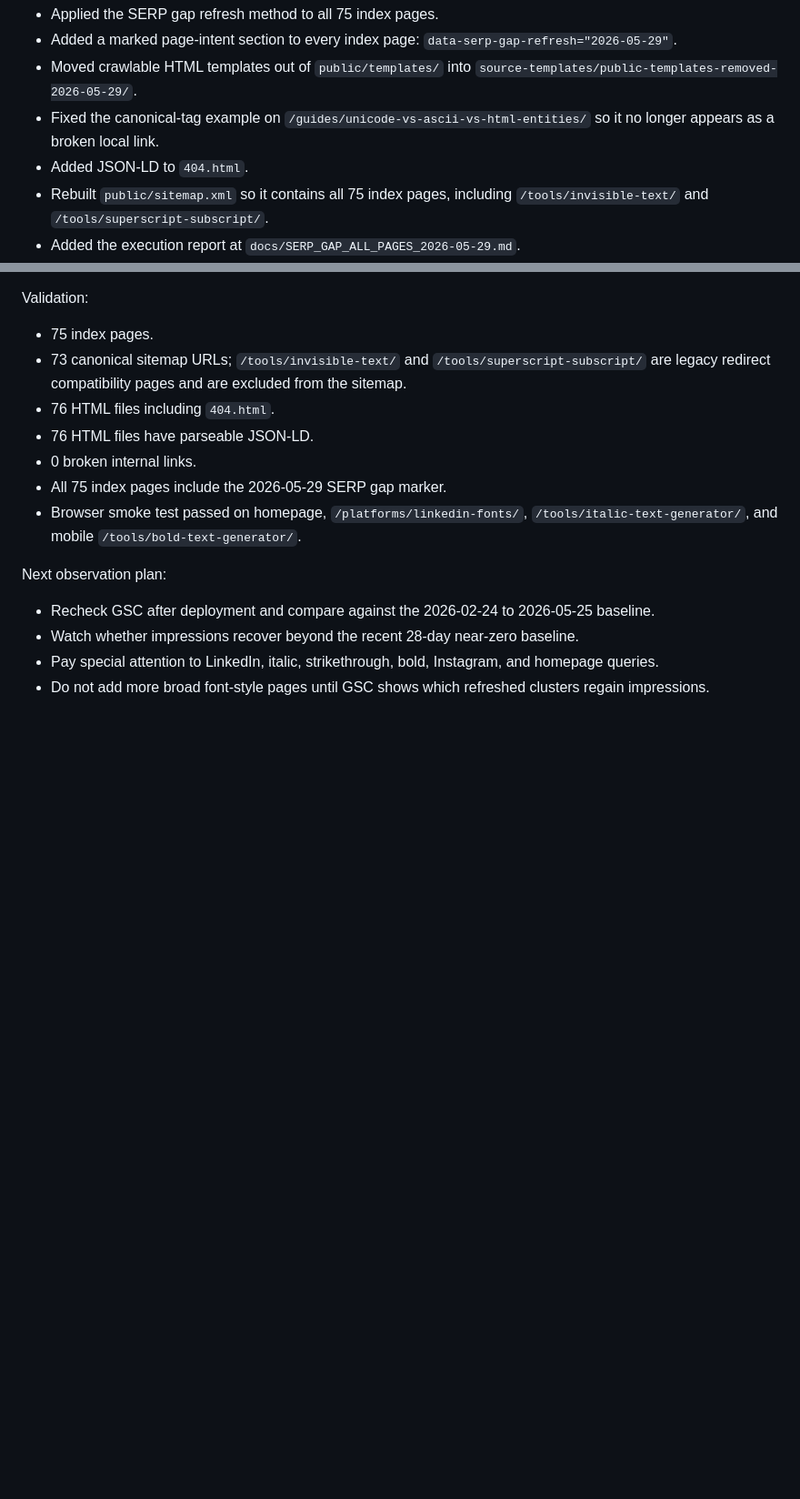
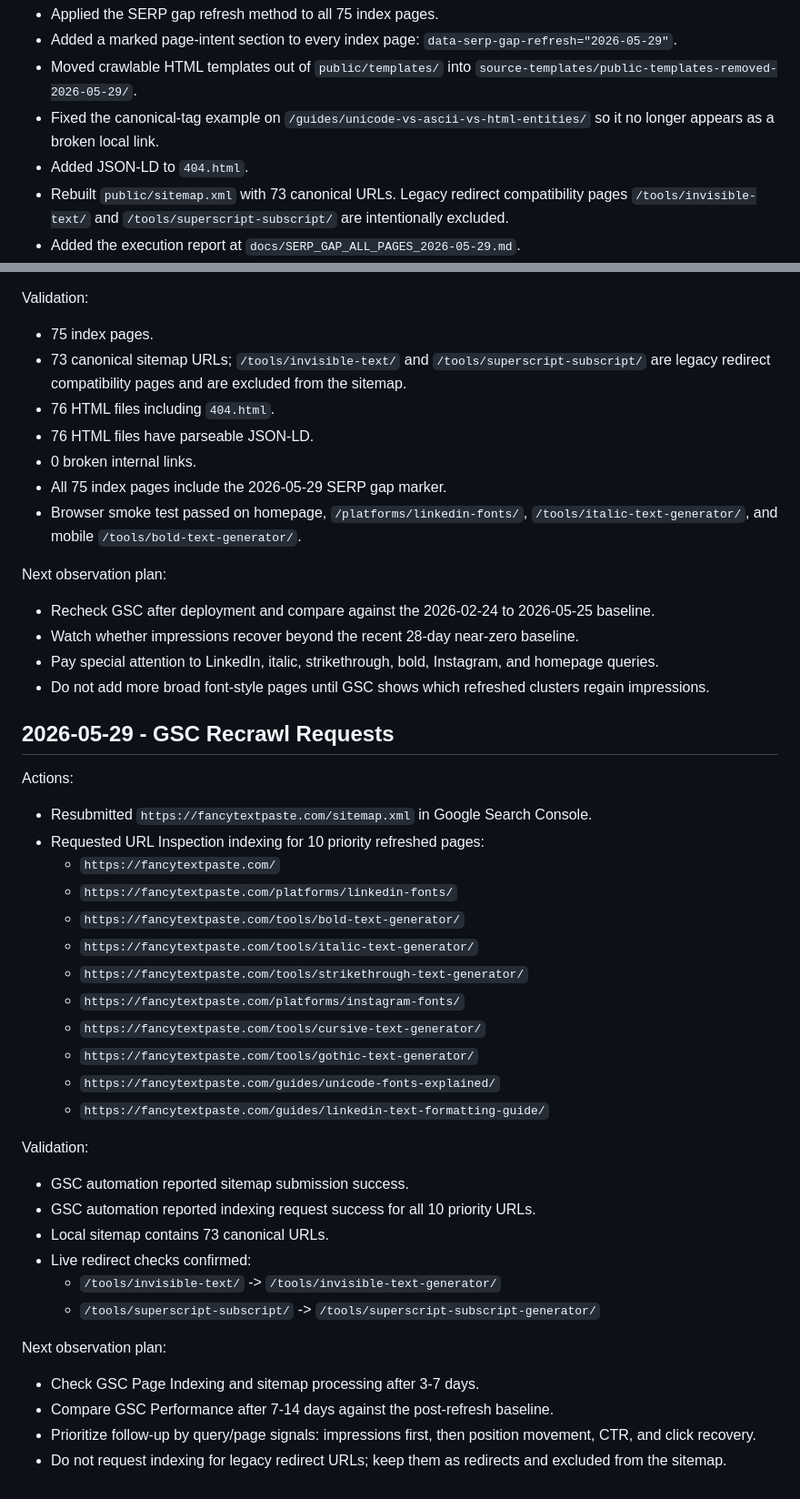
Before and after one commit to Navashu59/fancytextpaste, a Markdown page: docs/OPERATIONS_LOG.md, 2 parts joined by grey strips. Shown at 91% size. GitHub-like rendering; blank space fills up the shorter version.

Commit message:
docs: record GSC recrawl requests

```diff
--- a/docs/OPERATIONS_LOG.md
+++ b/docs/OPERATIONS_LOG.md
@@ -65,7 +65,7 @@ Scope:
 - Moved crawlable HTML templates out of `public/templates/` into `source-templates/public-templates-removed-2026-05-29/`.
 - Fixed the canonical-tag example on `/guides/unicode-vs-ascii-vs-html-entities/` so it no longer appears as a broken local link.
 - Added JSON-LD to `404.html`.
-- Rebuilt `public/sitemap.xml` so it contains all 75 index pages, including `/tools/invisible-text/` and `/tools/superscript-subscript/`.
+- Rebuilt `public/sitemap.xml` with 73 canonical URLs. Legacy redirect compatibility pages `/tools/invisible-text/` and `/tools/superscript-subscript/` are intentionally excluded.
 - Added the execution report at `docs/SERP_GAP_ALL_PAGES_2026-05-29.md`.
 
 Validation:
@@ -84,3 +84,36 @@ Next observation plan:
 - Watch whether impressions recover beyond the recent 28-day near-zero baseline.
 - Pay special attention to LinkedIn, italic, strikethrough, bold, Instagram, and homepage queries.
 - Do not add more broad font-style pages until GSC shows which refreshed clusters regain impressions.
+
+## 2026-05-29 - GSC Recrawl Requests
+
+Actions:
+
+- Resubmitted `https://fancytextpaste.com/sitemap.xml` in Google Search Console.
+- Requested URL Inspection indexing for 10 priority refreshed pages:
+  - `https://fancytextpaste.com/`
+  - `https://fancytextpaste.com/platforms/linkedin-fonts/`
+  - `https://fancytextpaste.com/tools/bold-text-generator/`
+  - `https://fancytextpaste.com/tools/italic-text-generator/`
+  - `https://fancytextpaste.com/tools/strikethrough-text-generator/`
+  - `https://fancytextpaste.com/platforms/instagram-fonts/`
+  - `https://fancytextpaste.com/tools/cursive-text-generator/`
+  - `https://fancytextpaste.com/tools/gothic-text-generator/`
+  - `https://fancytextpaste.com/guides/unicode-fonts-explained/`
+  - `https://fancytextpaste.com/guides/linkedin-text-formatting-guide/`
+
+Validation:
+
+- GSC automation reported sitemap submission success.
+- GSC automation reported indexing request success for all 10 priority URLs.
+- Local sitemap contains 73 canonical URLs.
+- Live redirect checks confirmed:
+  - `/tools/invisible-text/` -> `/tools/invisible-text-generator/`
+  - `/tools/superscript-subscript/` -> `/tools/superscript-subscript-generator/`
+
+Next observation plan:
+
+- Check GSC Page Indexing and sitemap processing after 3-7 days.
+- Compare GSC Performance after 7-14 days against the post-refresh baseline.
+- Prioritize follow-up by query/page signals: impressions first, then position movement, CTR, and click recovery.
+- Do not request indexing for legacy redirect URLs; keep them as redirects and excluded from the sitemap.
```
